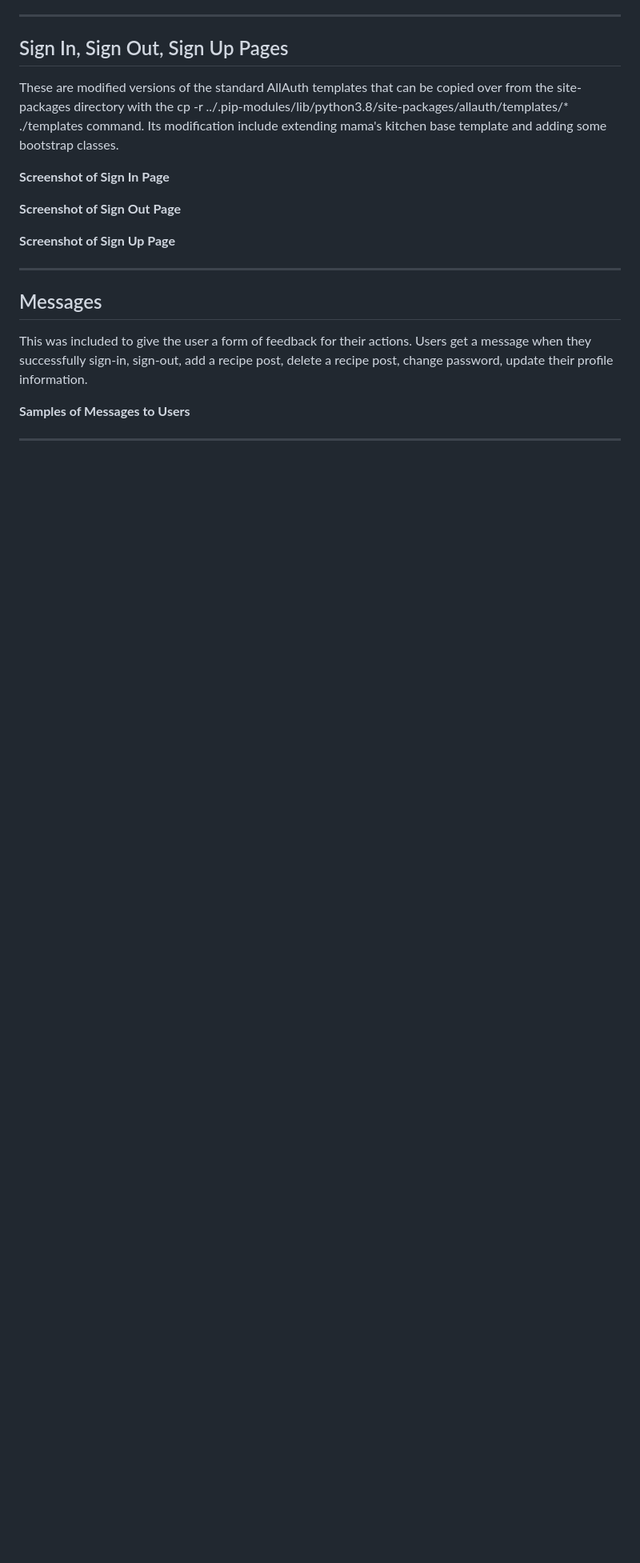
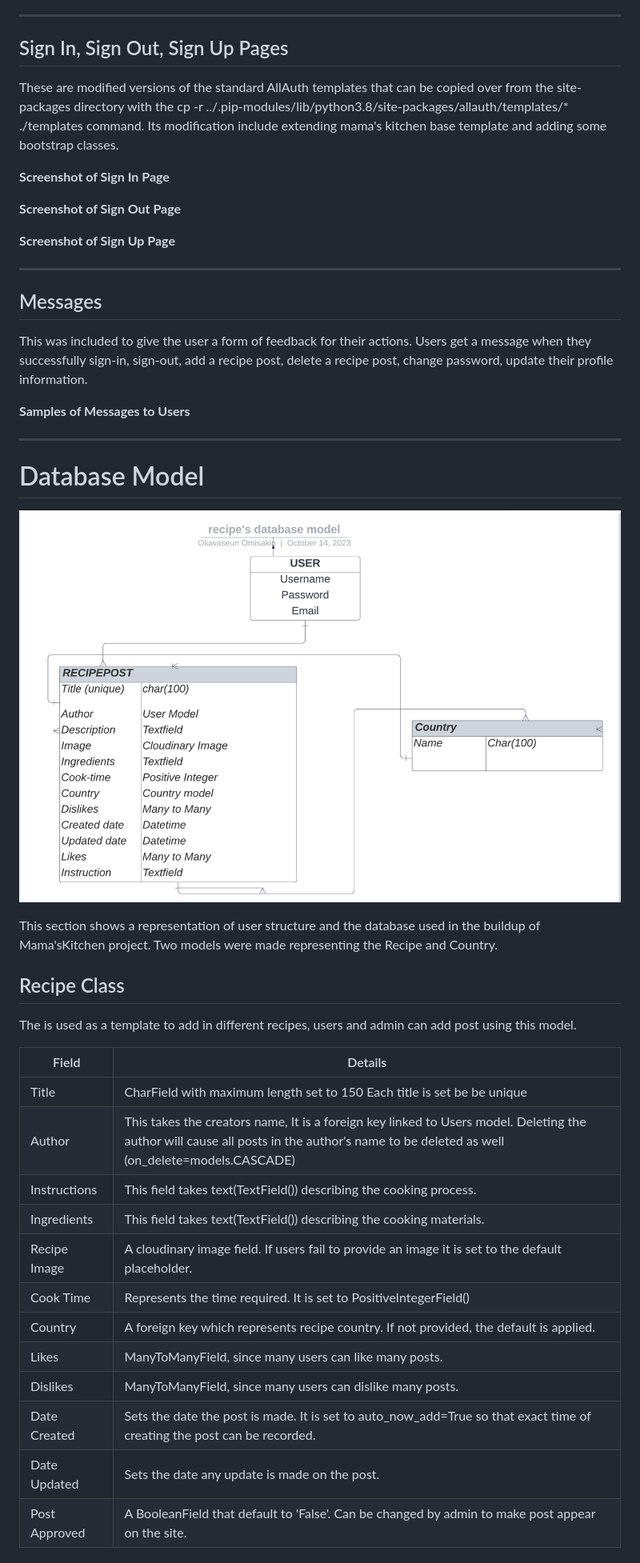
Before and after one commit to belovedpearl/AfricanRecipes-PP4, a Markdown page: README.md, the part around the change printed below. Shown: that part at 80% size. GitHub-like rendering; pictures changed too: static/images/site_description/recipe_db_model.png (added); blank space fills up the shorter version.

Commit message:
Add documentation on database model and recipe views

```diff
--- a/README.md
+++ b/README.md
@@ -404,3 +412,28 @@ This was included to give the user a form of feedback for their actions. Users g
 
 
 ---
+# Database Model
+
+![Representation of the user structure and the model used.](static/images/site_description/recipe_db_model.png)
+
+This section shows a representation of user structure and the database used in the buildup of Mama'sKitchen project. Two models were made representing the Recipe and Country.
+
+## Recipe Class
+
+The is used as a template to add in different recipes, users and admin can add post using this model.
+
+|Field | Details|
+|---   | --------
+|Title | CharField with maximum length set to 150 Each title is set be be unique|
+| Author| This takes the creators name, It is a foreign key linked to Users model. Deleting the author will cause all posts in the author's name to be deleted as well (on_delete=models.CASCADE)|
+|Instructions| This field takes text(TextField()) describing the cooking process.|
+|Ingredients| This field takes text(TextField()) describing the cooking materials.|
+|Recipe Image| A cloudinary image field. If users fail to provide an image it is set to the default placeholder.|
+|Cook Time| Represents the time required. It is set to PositiveIntegerField()|
+|Country| A foreign key which represents recipe country. If not provided, the default is applied.|
+|Likes| ManyToManyField, since many users can like many posts.|
+|Dislikes|ManyToManyField, since many users can dislike many posts.|
+|Date Created | Sets the date the post is made. It is set to auto_now_add=True so that exact time of creating the post can be recorded.|
+| Date Updated | Sets the date any update is made on the post.|
+|Post Approved |A BooleanField that default to 'False'. Can be changed by admin to make post appear on the site.|
+
```
Also changed, not shown: other parts of README.md (+56 -0 lines).
